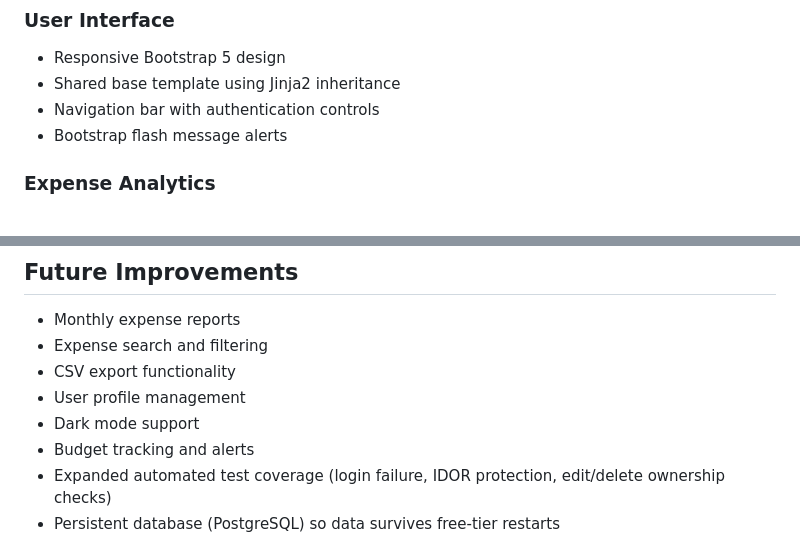
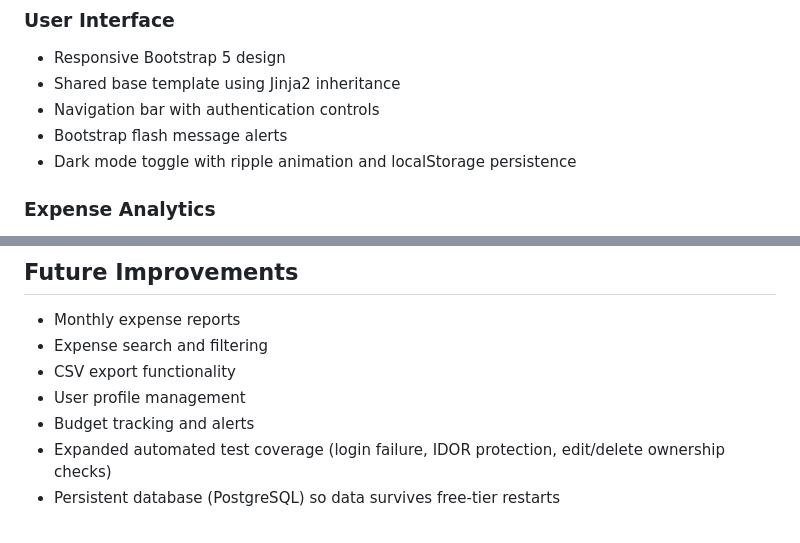
Before and after one commit to abel-111/Expense_Tracker, a Markdown page: README.md, 2 parts joined by grey strips. GitHub-like rendering.

Commit message:
Added dark mode

```diff
--- a/README.md
+++ b/README.md
@@ -35,6 +35,7 @@ A simple Expense Tracker web application built using Python, Flask, SQLite, and
 - Shared base template using Jinja2 inheritance
 - Navigation bar with authentication controls
 - Bootstrap flash message alerts
+- Dark mode toggle with ripple animation and localStorage persistence
 
 ### Expense Analytics
 
@@ -194,7 +195,6 @@ Through this project I learned:
 - Expense search and filtering
 - CSV export functionality
 - User profile management
-- Dark mode support
 - Budget tracking and alerts
 - Expanded automated test coverage (login failure, IDOR protection, edit/delete ownership checks)
 - Persistent database (PostgreSQL) so data survives free-tier restarts
```
